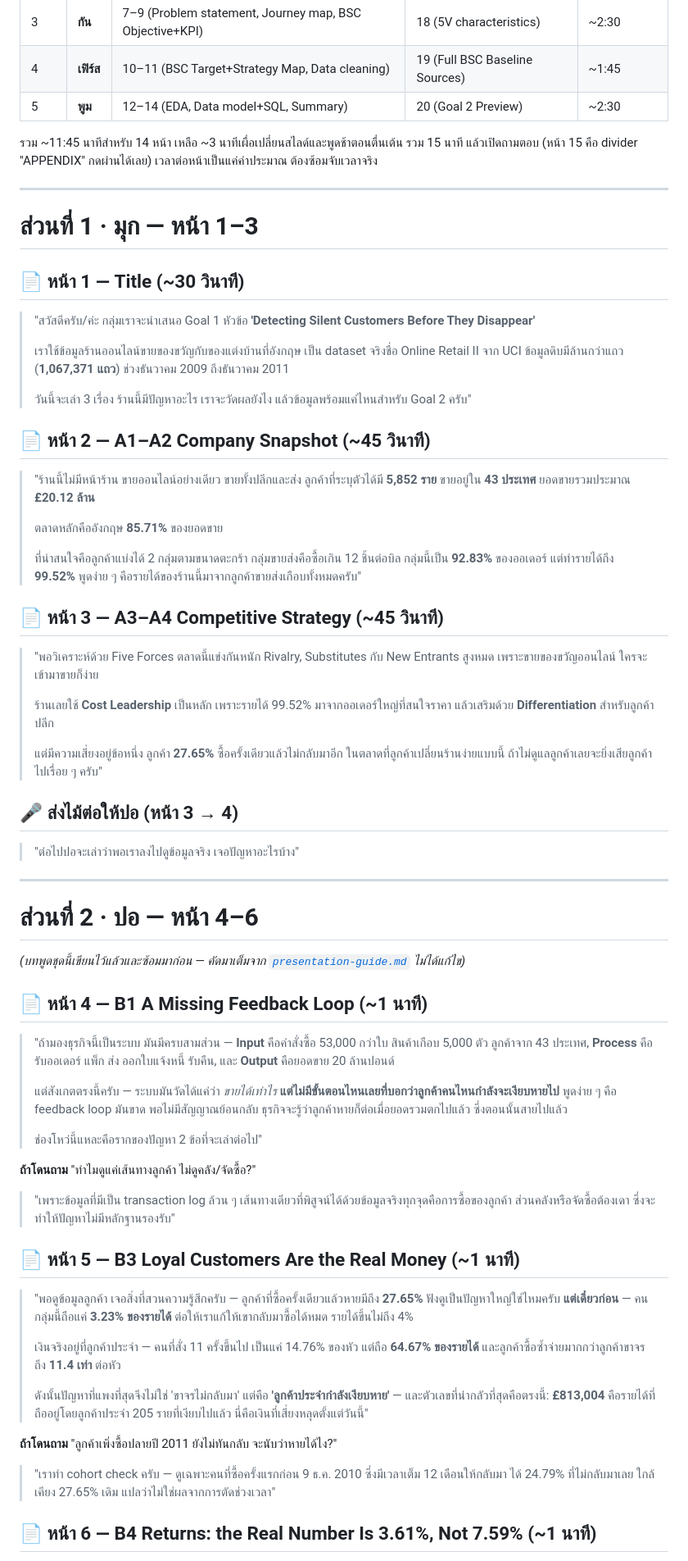
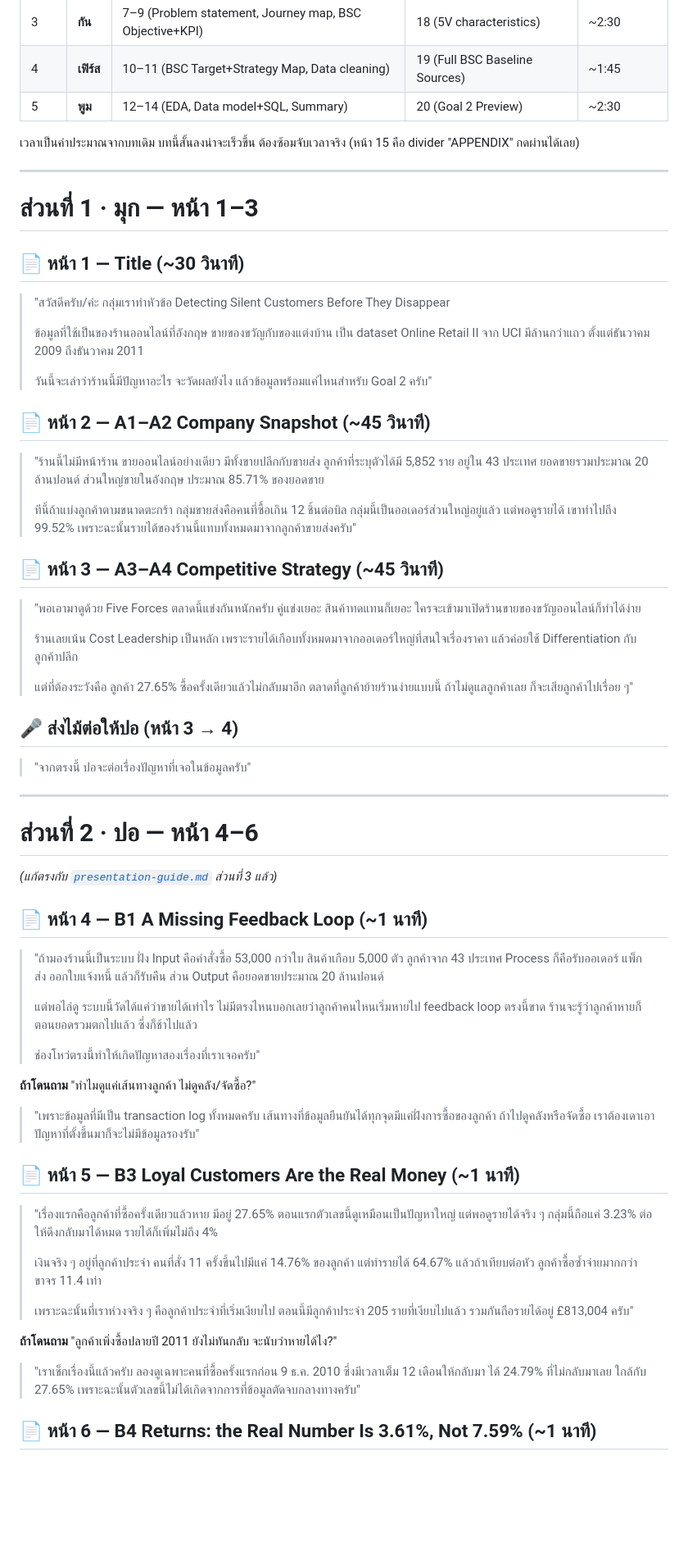
Before and after one commit to porrab/int540-term-assignment, a Markdown page: presentation-script-team.md, the part around one of its changes. Shown at 82% size. Drawn GitHub-style; blank space fills up the shorter version.

```diff
--- a/presentation-script-team.md
+++ b/presentation-script-team.md
@@ -28,7 +28,7 @@
 | 4 | **เฟิร์ส** | 10–11 (BSC Target+Strategy Map, Data cleaning) | 19 (Full BSC Baseline Sources) | ~1:45 |
 | 5 | **พูม** | 12–14 (EDA, Data model+SQL, Summary) | 20 (Goal 2 Preview) | ~2:30 |
 
-รวม ~11:45 นาทีสำหรับ 14 หน้า เหลือ ~3 นาทีเผื่อเปลี่ยนสไลด์และพูดช้าตอนตื่นเต้น รวม 15 นาที แล้วเปิดถามตอบ (หน้า 15 คือ divider "APPENDIX" กดผ่านได้เลย) เวลาต่อหน้าเป็นแค่ค่าประมาณ ต้องซ้อมจับเวลาจริง
+เวลาเป็นค่าประมาณจากบทเดิม บทนี้สั้นลงน่าจะเร็วขึ้น ต้องซ้อมจับเวลาจริง (หน้า 15 คือ divider "APPENDIX" กดผ่านได้เลย)
 
 ---
 
@@ -36,66 +36,75 @@
 
 ## 📄 หน้า 1 — Title (~30 วินาที)
 
-> "สวัสดีครับ/ค่ะ กลุ่มเราจะนำเสนอ Goal 1 หัวข้อ **'Detecting Silent Customers Before They Disappear'**
+> "สวัสดีครับ/ค่ะ กลุ่มเราทำหัวข้อ Detecting Silent Customers Before They Disappear
 >
-> เราใช้ข้อมูลร้านออนไลน์ขายของขวัญกับของแต่งบ้านที่อังกฤษ เป็น dataset จริงชื่อ Online Retail II จาก UCI
-> ข้อมูลดิบมีล้านกว่าแถว (**1,067,371 แถว**) ช่วงธันวาคม 2009 ถึงธันวาคม 2011
+> ข้อมูลที่ใช้เป็นของร้านออนไลน์ที่อังกฤษ ขายของขวัญกับของแต่งบ้าน เป็น dataset Online Retail II จาก UCI
+> มีล้านกว่าแถว ตั้งแต่ธันวาคม 2009 ถึงธันวาคม 2011
 >
-> วันนี้จะเล่า 3 เรื่อง ร้านนี้มีปัญหาอะไร เราจะวัดผลยังไง แล้วข้อมูลพร้อมแค่ไหนสำหรับ Goal 2 ครับ"
+> วันนี้จะเล่าว่าร้านนี้มีปัญหาอะไร จะวัดผลยังไง แล้วข้อมูลพร้อมแค่ไหนสำหรับ Goal 2 ครับ"
 
 ## 📄 หน้า 2 — A1–A2 Company Snapshot (~45 วินาที)
 
-> "ร้านนี้ไม่มีหน้าร้าน ขายออนไลน์อย่างเดียว ขายทั้งปลีกและส่ง
-> ลูกค้าที่ระบุตัวได้มี **5,852 ราย** ขายอยู่ใน **43 ประเทศ** ยอดขายรวมประมาณ **£20.12 ล้าน**
+> "ร้านนี้ไม่มีหน้าร้าน ขายออนไลน์อย่างเดียว มีทั้งขายปลีกกับขายส่ง
+> ลูกค้าที่ระบุตัวได้มี 5,852 ราย อยู่ใน 43 ประเทศ ยอดขายรวมประมาณ 20 ล้านปอนด์
+> ส่วนใหญ่ขายในอังกฤษ ประมาณ 85.71% ของยอดขาย
 >
-> ตลาดหลักคืออังกฤษ **85.71%** ของยอดขาย
->
-> ที่น่าสนใจคือลูกค้าแบ่งได้ 2 กลุ่มตามขนาดตะกร้า กลุ่มขายส่งคือซื้อเกิน 12 ชิ้นต่อบิล
-> กลุ่มนี้เป็น **92.83%** ของออเดอร์ แต่ทำรายได้ถึง **99.52%**
-> พูดง่าย ๆ คือรายได้ของร้านนี้มาจากลูกค้าขายส่งเกือบทั้งหมดครับ"
+> ทีนี้ถ้าแบ่งลูกค้าตามขนาดตะกร้า กลุ่มขายส่งคือคนที่ซื้อเกิน 12 ชิ้นต่อบิล
+> กลุ่มนี้เป็นออเดอร์ส่วนใหญ่อยู่แล้ว แต่พอดูรายได้ เขาทำไปถึง 99.52%
+> เพราะฉะนั้นรายได้ของร้านนี้แทบทั้งหมดมาจากลูกค้าขายส่งครับ"
 
 ## 📄 หน้า 3 — A3–A4 Competitive Strategy (~45 วินาที)
 
-> "พอวิเคราะห์ด้วย Five Forces ตลาดนี้แข่งกันหนัก Rivalry, Substitutes กับ New Entrants สูงหมด
-> เพราะขายของขวัญออนไลน์ ใครจะเข้ามาขายก็ง่าย
+> "พอเอามาดูด้วย Five Forces ตลาดนี้แข่งกันหนักครับ
+> คู่แข่งเยอะ สินค้าทดแทนก็เยอะ ใครจะเข้ามาเปิดร้านขายของขวัญออนไลน์ก็ทำได้ง่าย
 >
-> ร้านเลยใช้ **Cost Leadership** เป็นหลัก เพราะรายได้ 99.52% มาจากออเดอร์ใหญ่ที่สนใจราคา
-> แล้วเสริมด้วย **Differentiation** สำหรับลูกค้าปลีก
+> ร้านเลยเน้น Cost Leadership เป็นหลัก เพราะรายได้เกือบทั้งหมดมาจากออเดอร์ใหญ่ที่สนใจเรื่องราคา
+> แล้วค่อยใช้ Differentiation กับลูกค้าปลีก
 >
-> แต่มีความเสี่ยงอยู่ข้อหนึ่ง ลูกค้า **27.65%** ซื้อครั้งเดียวแล้วไม่กลับมาอีก
-> ในตลาดที่ลูกค้าเปลี่ยนร้านง่ายแบบนี้ ถ้าไม่ดูแลลูกค้าเลยจะยิ่งเสียลูกค้าไปเรื่อย ๆ ครับ"
+> แต่ที่ต้องระวังคือ ลูกค้า 27.65% ซื้อครั้งเดียวแล้วไม่กลับมาอีก
+> ตลาดที่ลูกค้าย้ายร้านง่ายแบบนี้ ถ้าไม่ดูแลลูกค้าเลย ก็จะเสียลูกค้าไปเรื่อย ๆ"
 
 ## 🎤 ส่งไม้ต่อให้ปอ (หน้า 3 → 4)
 
-> "ต่อไปปอจะเล่าว่าพอเราลงไปดูข้อมูลจริง เจอปัญหาอะไรบ้าง"
+> "จากตรงนี้ ปอจะต่อเรื่องปัญหาที่เจอในข้อมูลครับ"
 
 ---
 
 # ส่วนที่ 2 · ปอ — หน้า 4–6
 
-*(บทพูดชุดนี้เขียนไว้แล้วและซ้อมมาก่อน — คัดมาเต็มจาก [`presentation-guide.md`](presentation-guide.md) ไม่ได้แก้ไข)*
+*(แก้ตรงกับ [`presentation-guide.md`](presentation-guide.md) ส่วนที่ 3 แล้ว)*
 
 ## 📄 หน้า 4 — B1 A Missing Feedback Loop (~1 นาที)
 
-> "ถ้ามองธุรกิจนี้เป็นระบบ มันมีครบสามส่วน — **Input** คือคำสั่งซื้อ 53,000 กว่าใบ สินค้าเกือบ 5,000 ตัว ลูกค้าจาก 43 ประเทศ, **Process** คือรับออเดอร์ แพ็ก ส่ง ออกใบแจ้งหนี้ รับคืน, และ **Output** คือยอดขาย 20 ล้านปอนด์
+> "ถ้ามองร้านนี้เป็นระบบ ฝั่ง Input คือคำสั่งซื้อ 53,000 กว่าใบ สินค้าเกือบ 5,000 ตัว ลูกค้าจาก 43 ประเทศ
+> Process ก็คือรับออเดอร์ แพ็ก ส่ง ออกใบแจ้งหนี้ แล้วก็รับคืน
+> ส่วน Output คือยอดขายประมาณ 20 ล้านปอนด์
 >
-> แต่สังเกตตรงนี้ครับ — ระบบมันวัดได้แค่ว่า *ขายได้เท่าไร* **แต่ไม่มีขั้นตอนไหนเลยที่บอกว่าลูกค้าคนไหนกำลังจะเงียบหายไป** พูดง่าย ๆ คือ feedback loop มันขาด พอไม่มีสัญญาณย้อนกลับ ธุรกิจจะรู้ว่าลูกค้าหายก็ต่อเมื่อยอดรวมตกไปแล้ว ซึ่งตอนนั้นสายไปแล้ว
+> แต่พอไล่ดู ระบบนี้วัดได้แค่ว่าขายได้เท่าไร ไม่มีตรงไหนบอกเลยว่าลูกค้าคนไหนเริ่มหายไป
+> feedback loop ตรงนี้ขาด ร้านจะรู้ว่าลูกค้าหายก็ตอนยอดรวมตกไปแล้ว ซึ่งก็ช้าไปแล้ว
 >
-> ช่องโหว่นี้แหละคือรากของปัญหา 2 ข้อที่จะเล่าต่อไป"
+> ช่องโหว่ตรงนี้ทำให้เกิดปัญหาสองเรื่องที่เราเจอครับ"
 
 **ถ้าโดนถาม** "ทำไมดูแค่เส้นทางลูกค้า ไม่ดูคลัง/จัดซื้อ?"
-> "เพราะข้อมูลที่มีเป็น transaction log ล้วน ๆ เส้นทางเดียวที่พิสูจน์ได้ด้วยข้อมูลจริงทุกจุดคือการซื้อของลูกค้า ส่วนคลังหรือจัดซื้อต้องเดา ซึ่งจะทำให้ปัญหาไม่มีหลักฐานรองรับ"
+> "เพราะข้อมูลที่มีเป็น transaction log ทั้งหมดครับ เส้นทางที่ข้อมูลยืนยันได้ทุกจุดมีแค่ฝั่งการซื้อของลูกค้า
+> ถ้าไปดูคลังหรือจัดซื้อ เราต้องเดาเอา ปัญหาที่ตั้งขึ้นมาก็จะไม่มีข้อมูลรองรับ"
 
 ## 📄 หน้า 5 — B3 Loyal Customers Are the Real Money (~1 นาที)
 
-> "พอดูข้อมูลลูกค้า เจอสิ่งที่สวนความรู้สึกครับ — ลูกค้าที่ซื้อครั้งเดียวแล้วหายมีถึง **27.65%** ฟังดูเป็นปัญหาใหญ่ใช่ไหมครับ **แต่เดี๋ยวก่อน** — คนกลุ่มนี้ถือแค่ **3.23% ของรายได้** ต่อให้เราแก้ให้เขากลับมาซื้อได้หมด รายได้ขึ้นไม่ถึง 4%
+> "เรื่องแรกคือลูกค้าที่ซื้อครั้งเดียวแล้วหาย มีอยู่ 27.65%
+> ตอนแรกตัวเลขนี้ดูเหมือนเป็นปัญหาใหญ่ แต่พอดูรายได้จริง ๆ กลุ่มนี้ถือแค่ 3.23%
+> ต่อให้ดึงกลับมาได้หมด รายได้ก็เพิ่มไม่ถึง 4%
 >
-> เงินจริงอยู่ที่ลูกค้าประจำ — คนที่สั่ง 11 ครั้งขึ้นไป เป็นแค่ 14.76% ของหัว แต่ถือ **64.67% ของรายได้** และลูกค้าซื้อซ้ำจ่ายมากกว่าลูกค้าขาจรถึง **11.4 เท่า** ต่อหัว
+> เงินจริง ๆ อยู่ที่ลูกค้าประจำ คนที่สั่ง 11 ครั้งขึ้นไปมีแค่ 14.76% ของลูกค้า แต่ทำรายได้ 64.67%
+> แล้วถ้าเทียบต่อหัว ลูกค้าซื้อซ้ำจ่ายมากกว่าขาจร 11.4 เท่า
 >
-> ดังนั้นปัญหาที่แพงที่สุดจึงไม่ใช่ 'ขาจรไม่กลับมา' แต่คือ **'ลูกค้าประจำกำลังเงียบหาย'** — และตัวเลขที่น่ากลัวที่สุดคือตรงนี้: **£813,004** คือรายได้ที่ถืออยู่โดยลูกค้าประจำ 205 รายที่เงียบไปแล้ว นี่คือเงินที่เสี่ยงหลุดตั้งแต่วันนี้"
+> เพราะฉะนั้นที่เราห่วงจริง ๆ คือลูกค้าประจำที่เริ่มเงียบไป
+> ตอนนี้มีลูกค้าประจำ 205 รายที่เงียบไปแล้ว รวมกันถือรายได้อยู่ £813,004 ครับ"
 
 **ถ้าโดนถาม** "ลูกค้าเพิ่งซื้อปลายปี 2011 ยังไม่ทันกลับ จะนับว่าหายได้ไง?"
-> "เราทำ cohort check ครับ — ดูเฉพาะคนที่ซื้อครั้งแรกก่อน 9 ธ.ค. 2010 ซึ่งมีเวลาเต็ม 12 เดือนให้กลับมา ได้ 24.79% ที่ไม่กลับมาเลย ใกล้เคียง 27.65% เดิม แปลว่าไม่ใช่ผลจากการตัดช่วงเวลา"
+> "เราเช็กเรื่องนี้แล้วครับ ลองดูเฉพาะคนที่ซื้อครั้งแรกก่อน 9 ธ.ค. 2010 ซึ่งมีเวลาเต็ม 12 เดือนให้กลับมา
+> ได้ 24.79% ที่ไม่กลับมาเลย ใกล้กับ 27.65%
+> เพราะฉะนั้นตัวเลขนี้ไม่ได้เกิดจากการที่ข้อมูลตัดจบกลางทางครับ"
 
 ## 📄 หน้า 6 — B4 Returns: the Real Number Is 3.61%, Not 7.59% (~1 นาที)
 
```
Also changed, not shown: other parts of presentation-script-team.md (+100 -105 lines), presentation-guide.md (+41 -21 lines).
